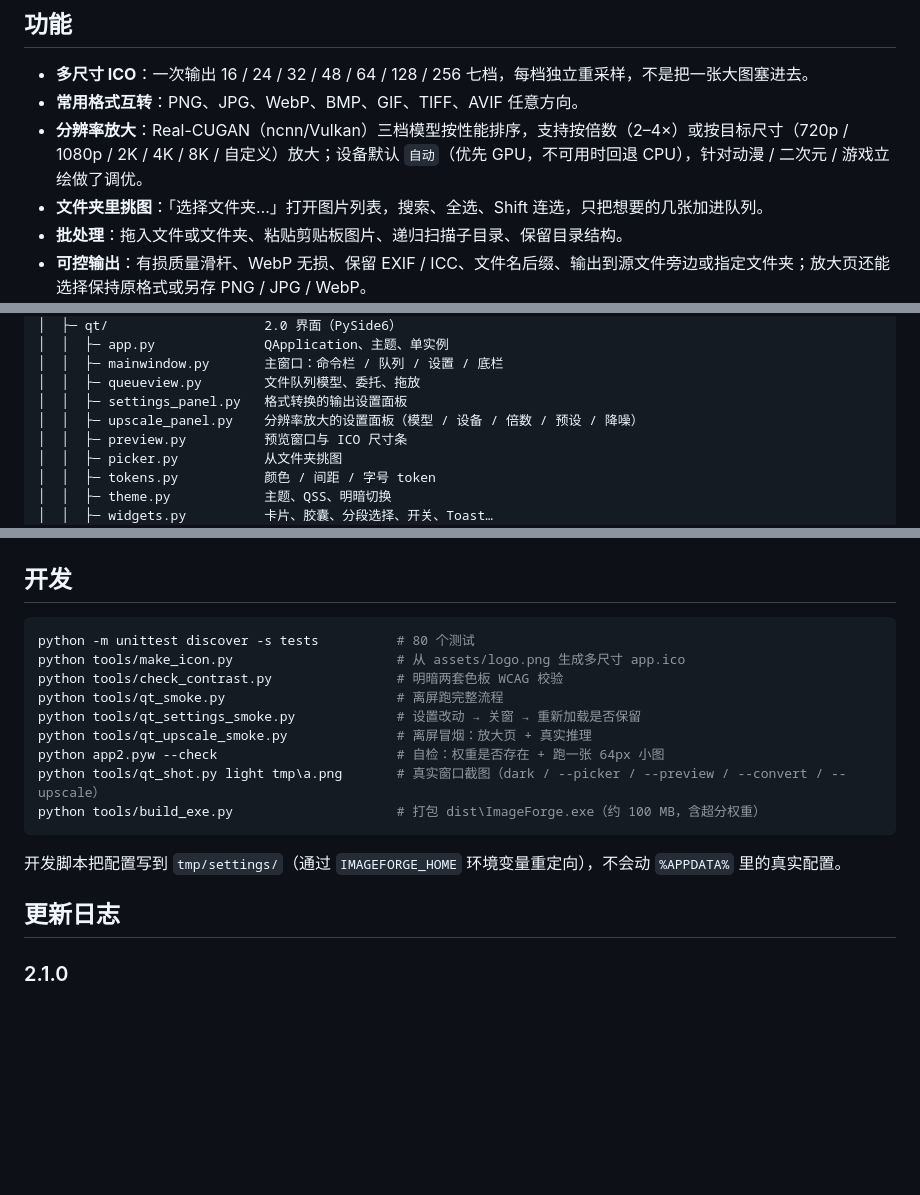
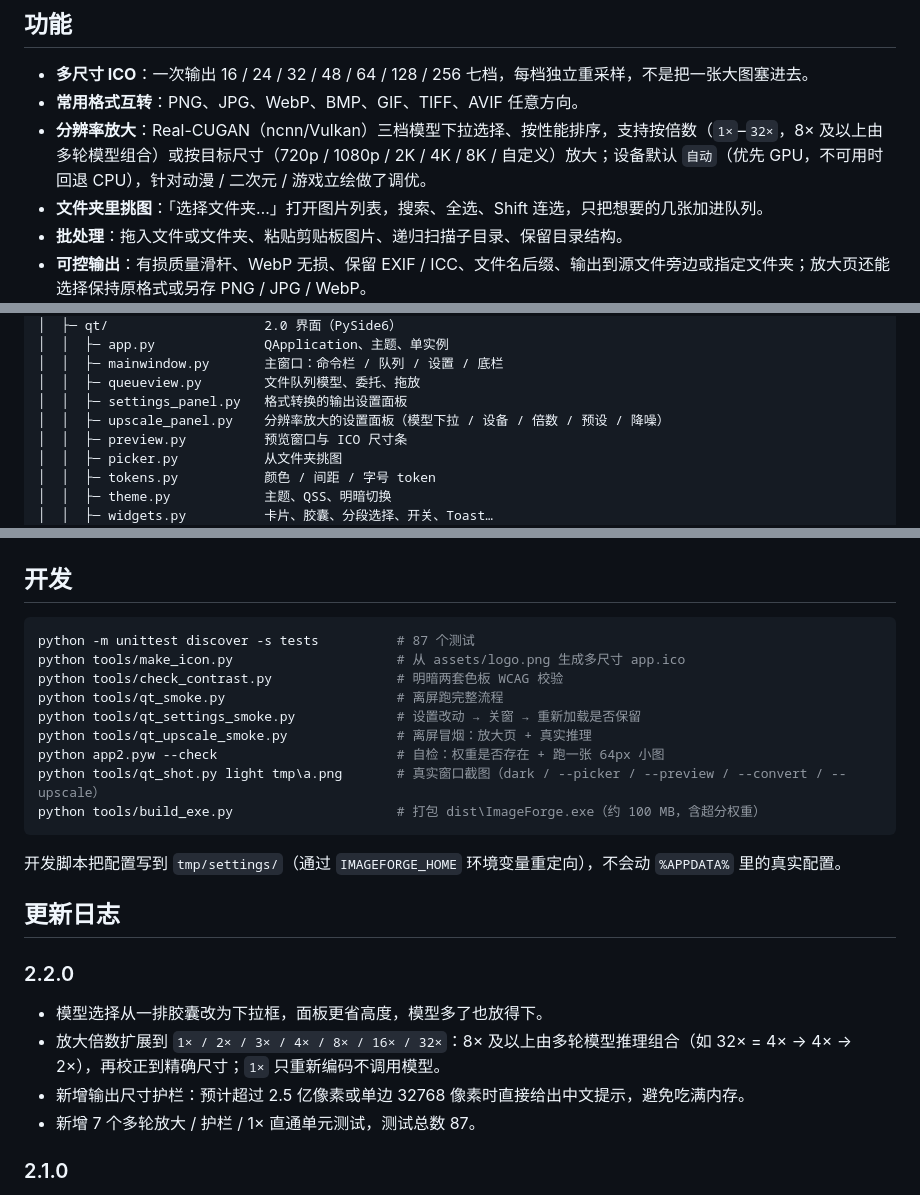
Before and after one commit to kuangdang123/ImageForge, a Markdown page: README.md, 3 parts joined by grey strips. GitHub-like rendering; blank space fills up the shorter version.

````diff
--- a/README.md
+++ b/README.md
@@ -30,7 +30,7 @@
 
 - **多尺寸 ICO**：一次输出 16 / 24 / 32 / 48 / 64 / 128 / 256 七档，每档独立重采样，不是把一张大图塞进去。
 - **常用格式互转**：PNG、JPG、WebP、BMP、GIF、TIFF、AVIF 任意方向。
-- **分辨率放大**：Real-CUGAN（ncnn/Vulkan）三档模型按性能排序，支持按倍数（2–4×）或按目标尺寸（720p / 1080p / 2K / 4K / 8K / 自定义）放大；设备默认 `自动`（优先 GPU，不可用时回退 CPU），针对动漫 / 二次元 / 游戏立绘做了调优。
+- **分辨率放大**：Real-CUGAN（ncnn/Vulkan）三档模型下拉选择、按性能排序，支持按倍数（`1×`–`32×`，8× 及以上由多轮模型组合）或按目标尺寸（720p / 1080p / 2K / 4K / 8K / 自定义）放大；设备默认 `自动`（优先 GPU，不可用时回退 CPU），针对动漫 / 二次元 / 游戏立绘做了调优。
 - **文件夹里挑图**：「选择文件夹…」打开图片列表，搜索、全选、Shift 连选，只把想要的几张加进队列。
 - **批处理**：拖入文件或文件夹、粘贴剪贴板图片、递归扫描子目录、保留目录结构。
 - **可控输出**：有损质量滑杆、WebP 无损、保留 EXIF / ICC、文件名后缀、输出到源文件旁边或指定文件夹；放大页还能选择保持原格式或另存 PNG / JPG / WebP。
@@ -224,7 +226,7 @@ ImageForge/
 │  │  ├─ mainwindow.py       主窗口：命令栏 / 队列 / 设置 / 底栏
 │  │  ├─ queueview.py        文件队列模型、委托、拖放
 │  │  ├─ settings_panel.py   格式转换的输出设置面板
-│  │  ├─ upscale_panel.py    分辨率放大的设置面板（模型 / 设备 / 倍数 / 预设 / 降噪）
+│  │  ├─ upscale_panel.py    分辨率放大的设置面板（模型下拉 / 设备 / 倍数 / 预设 / 降噪）
 │  │  ├─ preview.py          预览窗口与 ICO 尺寸条
 │  │  ├─ picker.py           从文件夹挑图
 │  │  ├─ tokens.py           颜色 / 间距 / 字号 token
@@ -264,7 +266,7 @@ ImageForge/
 ## 开发
 
 ```powershell
-python -m unittest discover -s tests          # 80 个测试
+python -m unittest discover -s tests          # 87 个测试
 python tools/make_icon.py                     # 从 assets/logo.png 生成多尺寸 app.ico
 python tools/check_contrast.py                # 明暗两套色板 WCAG 校验
 python tools/qt_smoke.py                      # 离屏跑完整流程
@@ -278,6 +280,13 @@ python tools/build_exe.py                     # 打包 dist\ImageForge.exe（约
 开发脚本把配置写到 `tmp/settings/`（通过 `IMAGEFORGE_HOME` 环境变量重定向），不会动 `%APPDATA%` 里的真实配置。
 
 ## 更新日志
+
+### 2.2.0
+
+- 模型选择从一排胶囊改为下拉框，面板更省高度，模型多了也放得下。
+- 放大倍数扩展到 `1× / 2× / 3× / 4× / 8× / 16× / 32×`：8× 及以上由多轮模型推理组合（如 32× = 4× → 4× → 2×），再校正到精确尺寸；`1×` 只重新编码不调用模型。
+- 新增输出尺寸护栏：预计超过 2.5 亿像素或单边 32768 像素时直接给出中文提示，避免吃满内存。
+- 新增 7 个多轮放大 / 护栏 / 1× 直通单元测试，测试总数 87。
 
 ### 2.1.0
 
````
Also changed, not shown: other parts of README.md (+10 -4 lines), docs/screenshots/qt-upscale-dark.png, docs/screenshots/qt-upscale-light.png, 9 other files.
